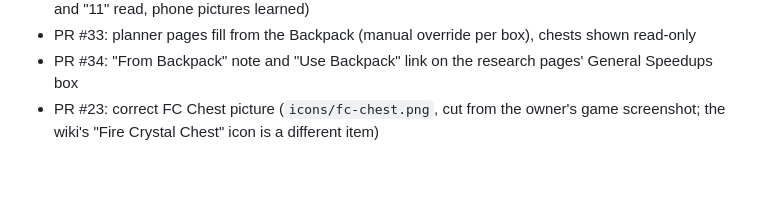
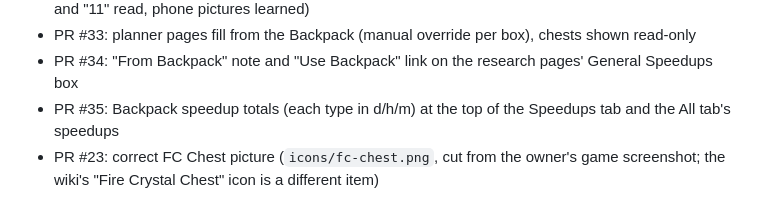
Before and after one commit to BuildwithRaed/WOS-RST, a Markdown page: CLAUDE.md, the part around the change. Drawn GitHub-style; blank space fills up the shorter version.

Commit message:
CLAUDE.md: note the speedup totals PR
Co-Authored-By: Claude Opus 5.5 <noreply@anthropic.com>
Claude-Session: https://claude.ai/code/session_01SFNDNypYijKZkLgrTkCx4R

```diff
--- a/CLAUDE.md
+++ b/CLAUDE.md
@@ -97,4 +97,5 @@ The cloud environment allows `hzourauekkiorojrhpko.supabase.co` and `www.wosrst.
 - PR #32: Scan fixes from the owner's phone screenshots (Fiery Heart recognised, lone digits like "8" and "11" read, phone pictures learned)
 - PR #33: planner pages fill from the Backpack (manual override per box), chests shown read-only
 - PR #34: "From Backpack" note and "Use Backpack" link on the research pages' General Speedups box
+- PR #35: Backpack speedup totals (each type in d/h/m) at the top of the Speedups tab and the All tab's speedups
 - PR #23: correct FC Chest picture (`icons/fc-chest.png`, cut from the owner's game screenshot; the wiki's "Fire Crystal Chest" icon is a different item)
```
